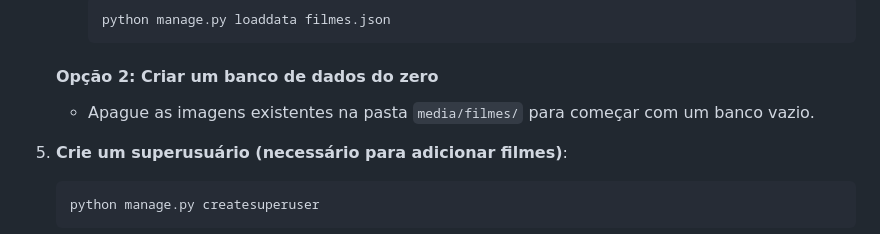
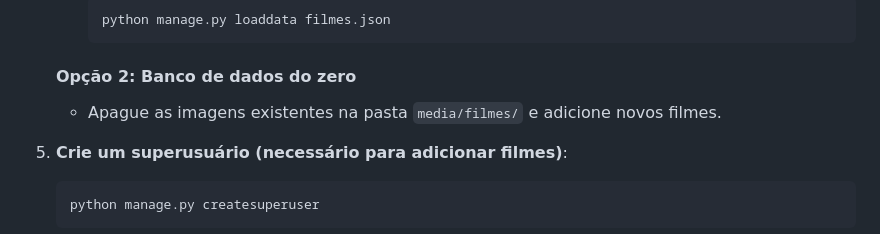
Before and after one commit to samuelvbernardo/django-mvt-filmes, a Markdown page: README.MD, the part around the change. Rendered like a GitHub page.

````diff
--- a/README.MD
+++ b/README.MD
@@ -89,8 +89,8 @@ django-mvt-filmes/
      python manage.py loaddata filmes.json
      ```
 
-   #### Opção 2: Criar um banco de dados do zero
-   - Apague as imagens existentes na pasta `media/filmes/` para começar com um banco vazio.
+   #### Opção 2: Banco de dados do zero
+   - Apague as imagens existentes na pasta `media/filmes/` e adicione novos filmes.
 
 5. **Crie um superusuário (necessário para adicionar filmes)**:
    ```cmd
````
